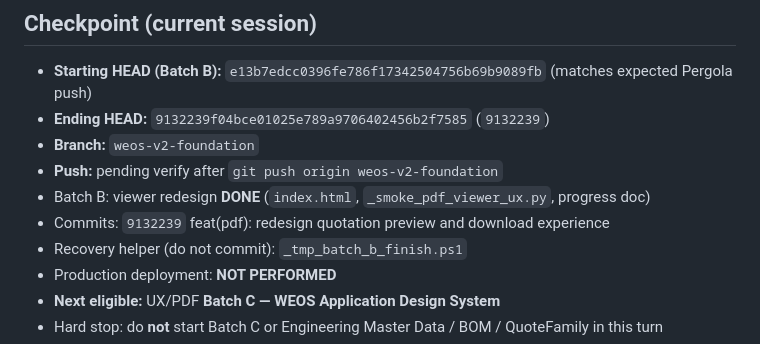
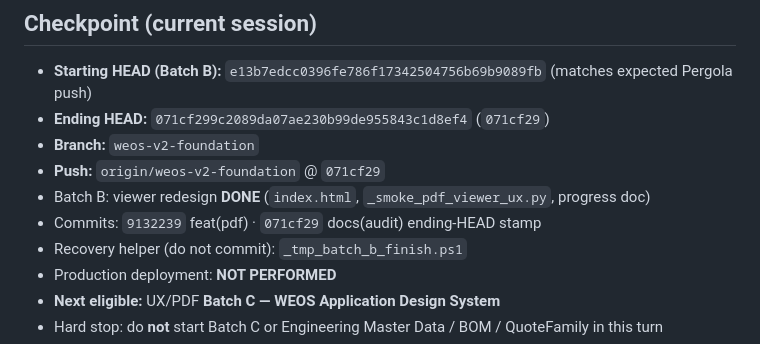
Before and after one commit to Naseem0712/weos, a Markdown page: _audit/WEOS_IMPLEMENTATION_PROGRESS.md, the part around the change. Drawn GitHub-style.

Commit message:
docs(audit): stamp Batch B push SHA
Co-authored-by: Cursor <cursoragent@cursor.com>

```diff
--- a/_audit/WEOS_IMPLEMENTATION_PROGRESS.md
+++ b/_audit/WEOS_IMPLEMENTATION_PROGRESS.md
@@ -458,11 +458,11 @@ Engineering Master Data / BOM Foundation remains on the architecture track. Prod
 ## Checkpoint (current session)
 
 - **Starting HEAD (Batch B):** `e13b7edcc0396fe786f17342504756b69b9089fb` (matches expected Pergola push)
-- **Ending HEAD:** `9132239f04bce01025e789a9706402456b2f7585` (`9132239`)
+- **Ending HEAD:** `071cf299c2089da07ae230b99de955843c1d8ef4` (`071cf29`)
 - **Branch:** `weos-v2-foundation`
-- **Push:** pending verify after `git push origin weos-v2-foundation`
+- **Push:** `origin/weos-v2-foundation` @ `071cf29`
 - Batch B: viewer redesign **DONE** (`index.html`, `_smoke_pdf_viewer_ux.py`, progress doc)
-- Commits: `9132239` feat(pdf): redesign quotation preview and download experience
+- Commits: `9132239` feat(pdf) · `071cf29` docs(audit) ending-HEAD stamp
 - Recovery helper (do not commit): `_tmp_batch_b_finish.ps1`
 - Production deployment: **NOT PERFORMED**
 - **Next eligible:** UX/PDF **Batch C — WEOS Application Design System**
```
